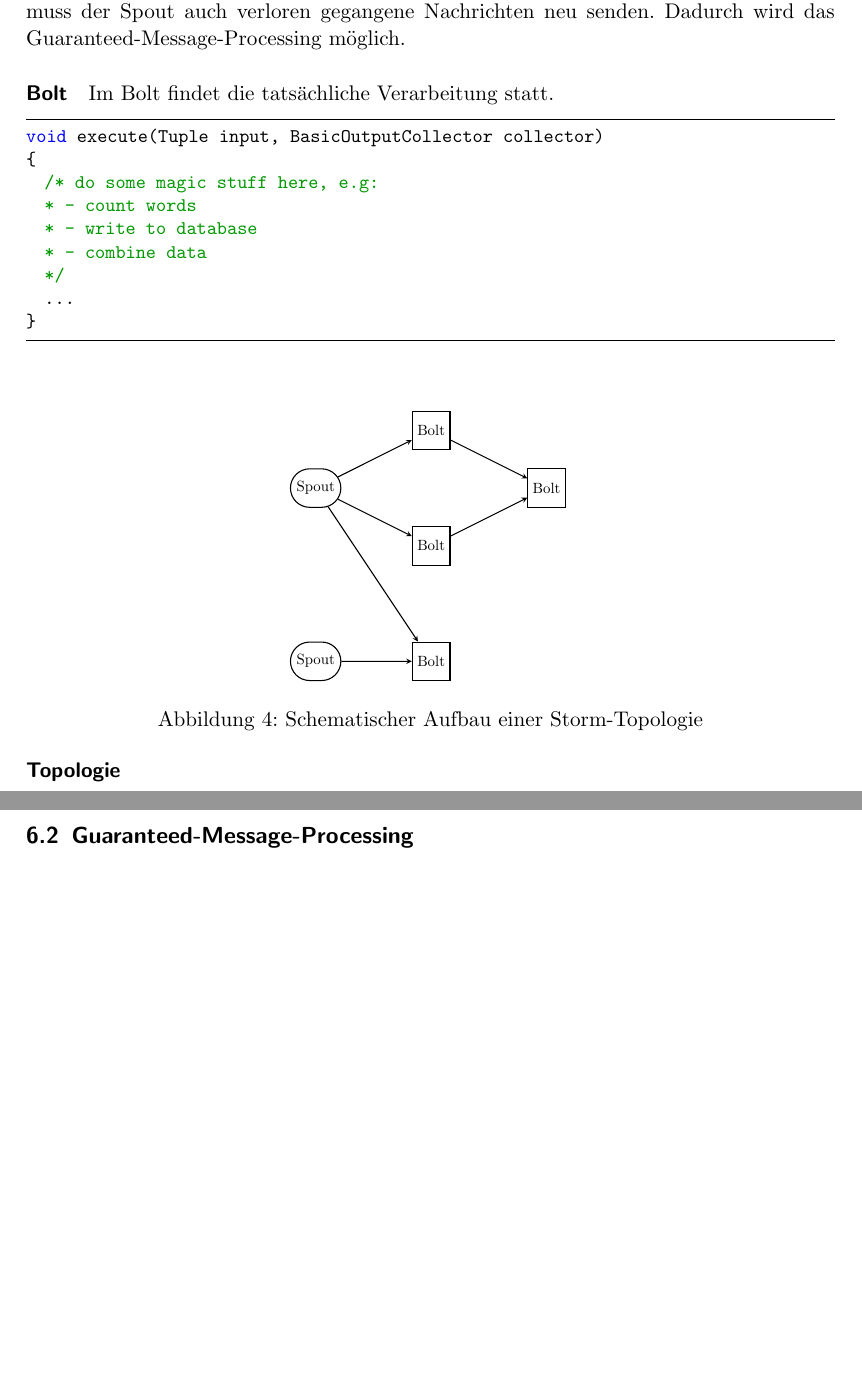
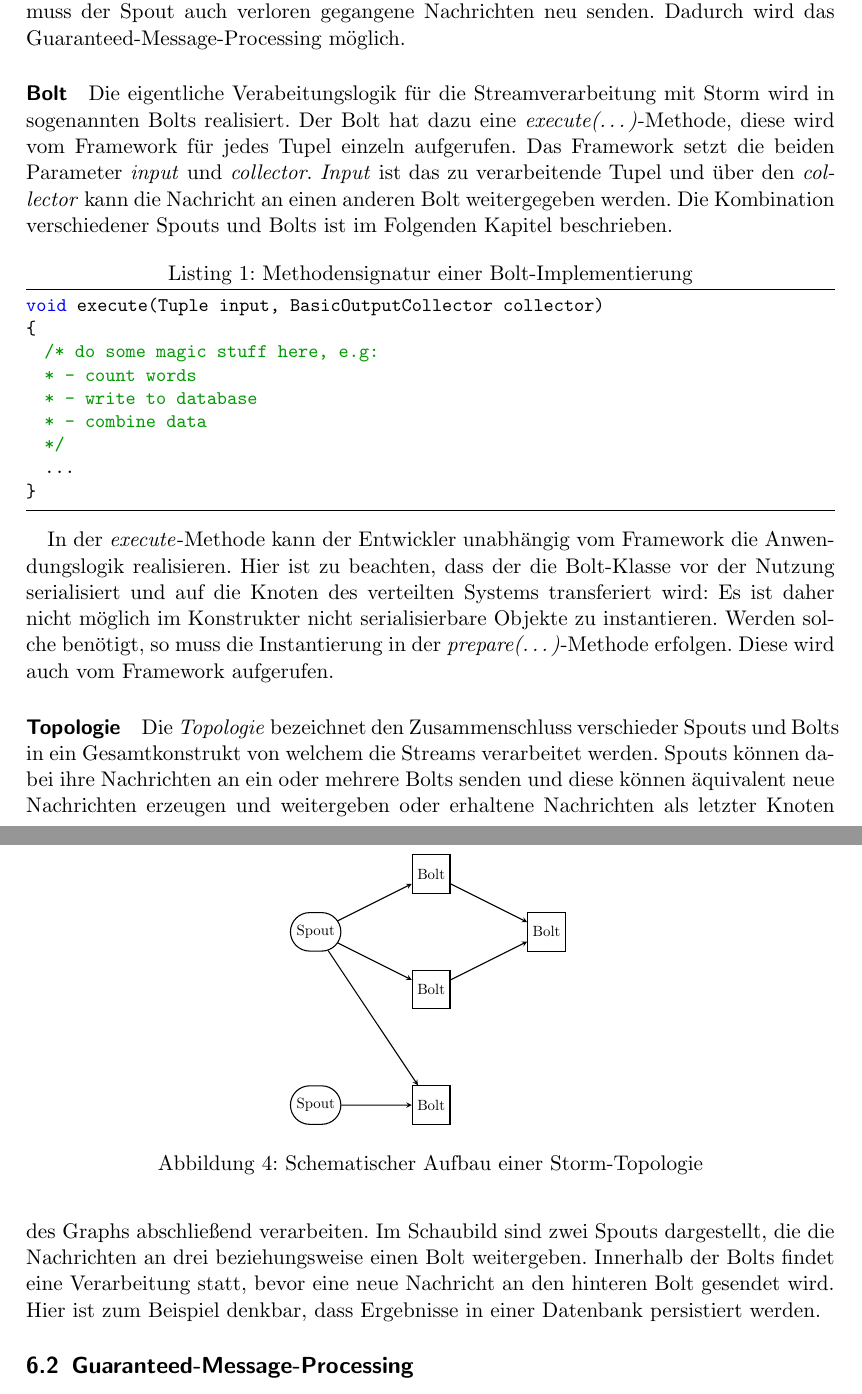
Before and after one commit to FlopsKa/bigdatatools, a LaTeX paper (paper/document.tex): two parts of pages 9 and 10 of 10, joined at a grey line, cut so that both start at the same text, the shorter picture padded with empty space. Compiled offline with pdfLaTeX.

Commit message:
Bolt und Topologie erklärt

```diff
--- a/paper/document.tex
+++ b/paper/document.tex
@@ -455,9 +455,17 @@
   % TODO Wie funktioniert das GMP?
 
   \paragraph{Bolt}
+  Die eigentliche Verabeitungslogik für die Streamverarbeitung mit
+  Storm wird in sogenannten Bolts realisiert. Der Bolt hat dazu eine
+  \textit{execute(\ldots)}-Methode, diese wird vom Framework für jedes
+  Tupel einzeln aufgerufen. Das Framework setzt die beiden Parameter
+  \textit{input} und \textit{collector}. \textit{Input} ist das zu
+  verarbeitende Tupel und über den \textit{collector} kann die
+  Nachricht an einen anderen Bolt weitergegeben werden. Die
+  Kombination verschiedener Spouts und Bolts ist im Folgenden Kapitel
+  beschrieben.
 
-  Im Bolt findet die tatsächliche Verarbeitung statt.
-  \begin{lstlisting}
+  \begin{lstlisting}[caption={Methodensignatur einer Bolt-Implementierung}]
 void execute(Tuple input, BasicOutputCollector collector)
 {
   /* do some magic stuff here, e.g:
@@ -468,13 +476,34 @@
   ...
 }
   \end{lstlisting}
+
+  In der \textit{execute}-Methode kann der Entwickler unabhängig vom
+  Framework die Anwendungslogik realisieren. Hier ist zu beachten,
+  dass der die Bolt-Klasse vor der Nutzung serialisiert und auf die
+  Knoten des verteilten Systems transferiert wird: Es ist daher nicht
+  möglich im Konstrukter nicht serialisierbare Objekte zu instantieren.
+  Werden solche benötigt, so muss die Instantierung in der
+  \textit{prepare(\ldots)}-Methode erfolgen. Diese wird auch vom
+  Framework aufgerufen.
+
   \paragraph{Topologie}
+  Die \textit{Topologie} bezeichnet den Zusammenschluss verschieder
+  Spouts und Bolts in ein Gesamtkonstrukt von welchem die Streams
+  verarbeitet werden. Spouts können dabei ihre Nachrichten an ein oder
+  mehrere Bolts senden und diese können äquivalent neue Nachrichten
+  erzeugen und weitergeben oder erhaltene Nachrichten als letzter
+  Knoten des Graphs abschließend verarbeiten.
   \begin{figure}[!h]
     \center
     \scalebox{.7}{\input{../presentation/tikz/topology.tex}}
     \caption{Schematischer Aufbau einer Storm-Topologie}
     \label{fig:topology}
   \end{figure}
+  Im Schaubild sind zwei Spouts dargestellt, die die Nachrichten an
+  drei beziehungsweise einen Bolt weitergeben. Innerhalb der Bolts
+  findet eine Verarbeitung statt, bevor eine neue Nachricht an den
+  hinteren Bolt gesendet wird. Hier ist zum Beispiel denkbar, dass
+  Ergebnisse in einer Datenbank persistiert werden.
 
   \subsection{Guaranteed-Message-Processing}
   \paragraph{At-least-once-Semantik}
```
